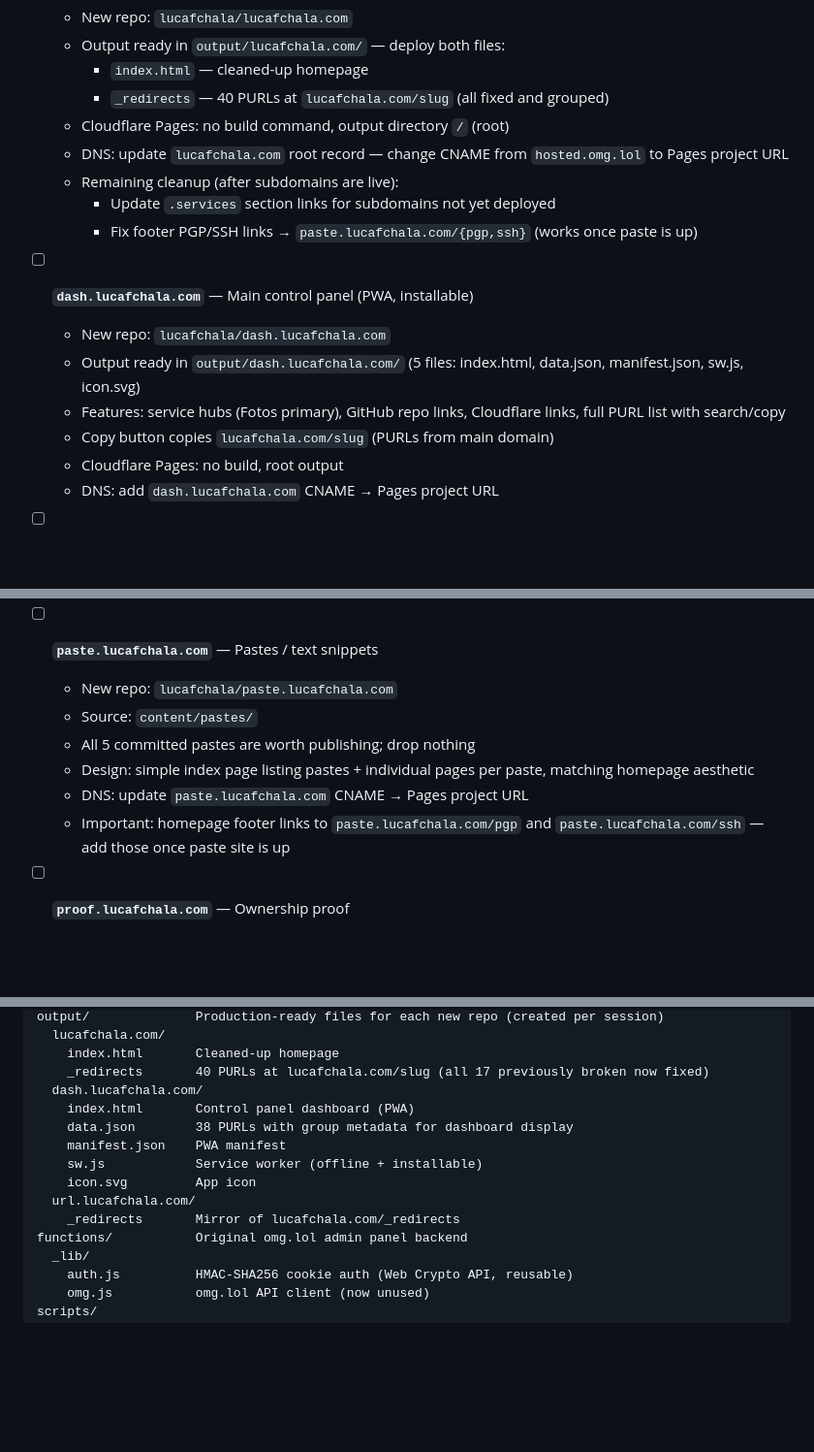
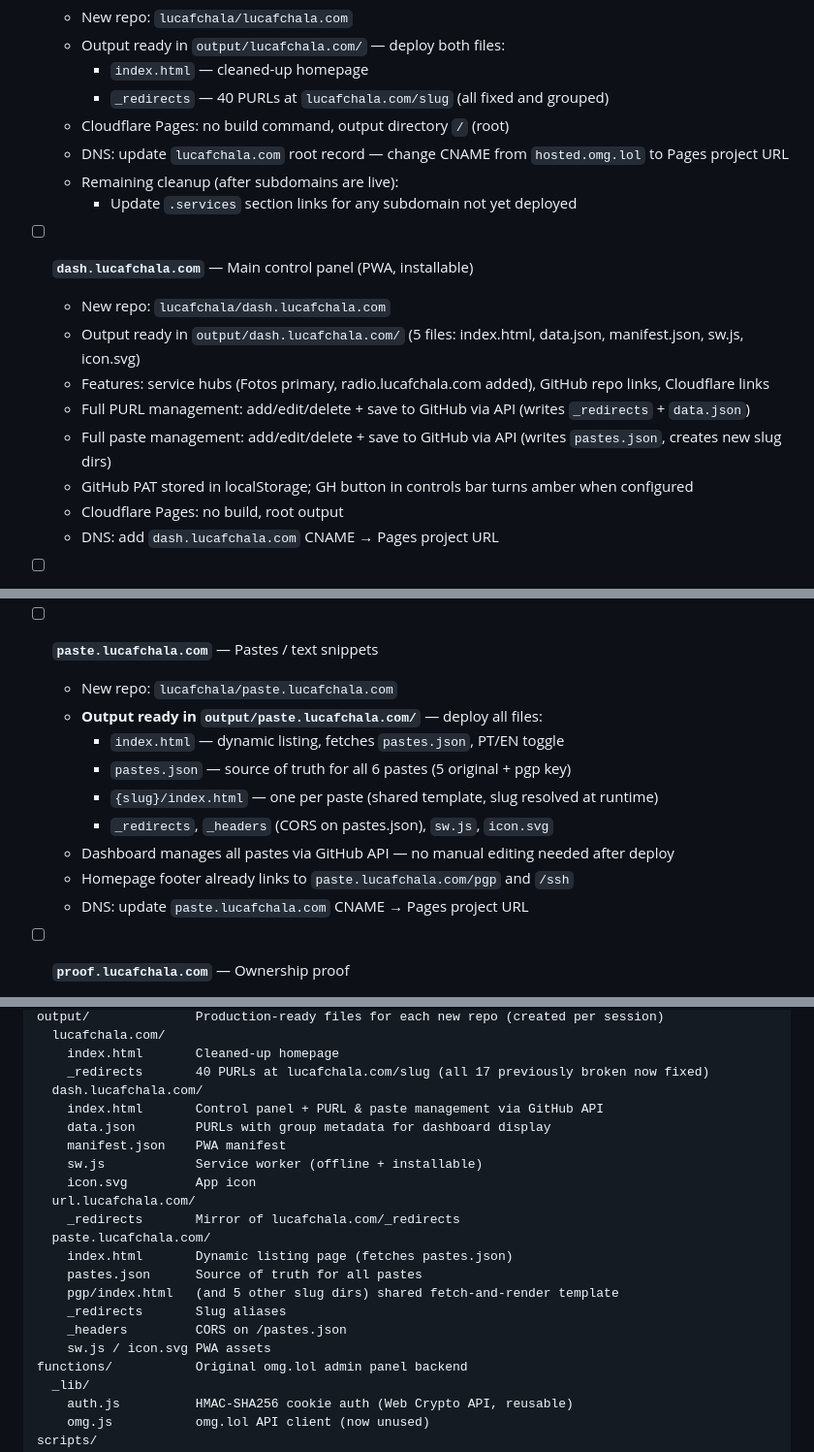
Before and after one commit to lucafchala/OMG.LOL_transfer, a Markdown page: README.md, 3 parts joined by grey strips. Shown at 97% size. Drawn GitHub-style; blank space fills up the shorter version.

Commit message:
update README: paste output ready, dash API features, tree updated
- paste.lucafchala.com checklist entry updated: output ready, lists all deploy files
- dash description updated: PURL + paste GitHub API management
- What's in This Repo tree: add paste.lucafchala.com output, update dash description
- lucafchala.com cleanup note: remove PGP/SSH item (already fixed in output)

https://claude.ai/code/session_0159g5cwMesDr5StnCZd8Z1s

```diff
--- a/README.md
+++ b/README.md
@@ -68,14 +68,15 @@ Ordered by priority. **Start a fresh Claude Code session for each one** — read
   - Cloudflare Pages: no build command, output directory `/` (root)
   - DNS: update `lucafchala.com` root record — change CNAME from `hosted.omg.lol` to Pages project URL
   - Remaining cleanup (after subdomains are live):
-    - Update `.services` section links for subdomains not yet deployed
-    - Fix footer PGP/SSH links → `paste.lucafchala.com/{pgp,ssh}` (works once paste is up)
+    - Update `.services` section links for any subdomain not yet deployed
 
 - [ ] **`dash.lucafchala.com`** — Main control panel (PWA, installable)
   - New repo: `lucafchala/dash.lucafchala.com`
   - Output ready in `output/dash.lucafchala.com/` (5 files: index.html, data.json, manifest.json, sw.js, icon.svg)
-  - Features: service hubs (Fotos primary), GitHub repo links, Cloudflare links, full PURL list with search/copy
-  - Copy button copies `lucafchala.com/slug` (PURLs from main domain)
+  - Features: service hubs (Fotos primary, radio.lucafchala.com added), GitHub repo links, Cloudflare links
+  - Full PURL management: add/edit/delete + save to GitHub via API (writes `_redirects` + `data.json`)
+  - Full paste management: add/edit/delete + save to GitHub via API (writes `pastes.json`, creates new slug dirs)
+  - GitHub PAT stored in localStorage; GH button in controls bar turns amber when configured
   - Cloudflare Pages: no build, root output
   - DNS: add `dash.lucafchala.com` CNAME → Pages project URL
 
@@ -99,11 +100,14 @@ Ordered by priority. **Start a fresh Claude Code session for each one** — read
 
 - [ ] **`paste.lucafchala.com`** — Pastes / text snippets
   - New repo: `lucafchala/paste.lucafchala.com`
-  - Source: `content/pastes/`
-  - All 5 committed pastes are worth publishing; drop nothing
-  - Design: simple index page listing pastes + individual pages per paste, matching homepage aesthetic
+  - **Output ready in `output/paste.lucafchala.com/`** — deploy all files:
+    - `index.html` — dynamic listing, fetches `pastes.json`, PT/EN toggle
+    - `pastes.json` — source of truth for all 6 pastes (5 original + pgp key)
+    - `{slug}/index.html` — one per paste (shared template, slug resolved at runtime)
+    - `_redirects`, `_headers` (CORS on pastes.json), `sw.js`, `icon.svg`
+  - Dashboard manages all pastes via GitHub API — no manual editing needed after deploy
+  - Homepage footer already links to `paste.lucafchala.com/pgp` and `/ssh`
   - DNS: update `paste.lucafchala.com` CNAME → Pages project URL
-  - Important: homepage footer links to `paste.lucafchala.com/pgp` and `paste.lucafchala.com/ssh` — add those once paste site is up
 
 - [ ] **`proof.lucafchala.com`** — Ownership proof
   - Simplest option: redirect `proof.lucafchala.com` → `paste.lucafchala.com/proof-of-ownership` once paste site is up
@@ -246,13 +250,20 @@ output/              Production-ready files for each new repo (created per sessi
     index.html       Cleaned-up homepage
     _redirects       40 PURLs at lucafchala.com/slug (all 17 previously broken now fixed)
   dash.lucafchala.com/
-    index.html       Control panel dashboard (PWA)
-    data.json        38 PURLs with group metadata for dashboard display
+    index.html       Control panel + PURL & paste management via GitHub API
+    data.json        PURLs with group metadata for dashboard display
     manifest.json    PWA manifest
     sw.js            Service worker (offline + installable)
     icon.svg         App icon
   url.lucafchala.com/
     _redirects       Mirror of lucafchala.com/_redirects
+  paste.lucafchala.com/
+    index.html       Dynamic listing page (fetches pastes.json)
+    pastes.json      Source of truth for all pastes
+    pgp/index.html   (and 5 other slug dirs) shared fetch-and-render template
+    _redirects       Slug aliases
+    _headers         CORS on /pastes.json
+    sw.js / icon.svg PWA assets
 functions/           Original omg.lol admin panel backend
   _lib/
     auth.js          HMAC-SHA256 cookie auth (Web Crypto API, reusable)
```
